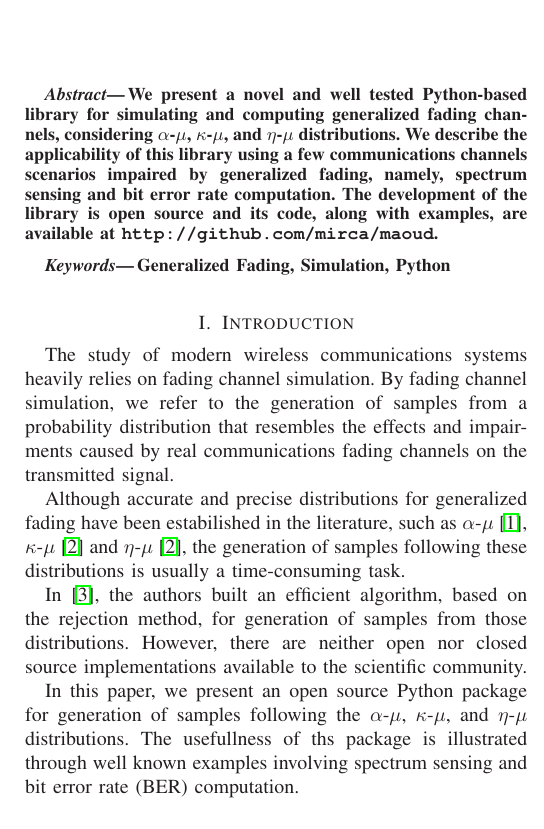
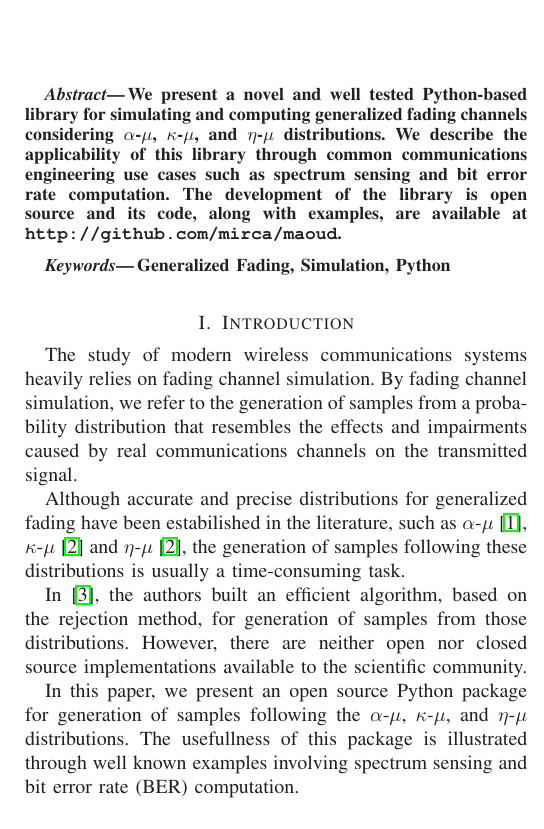
Before and after one commit to mirca/acceptance-rejection, a LaTeX document (paper/manuscript.tex): part of one column of page 1 of 2, cut so that both start at the same text. Compiled offline with LaTeX, dvips and Ghostscript; the source files are stored in an older character set and shown here as Unicode.

Commit message:
minor corrections

```diff
--- a/paper/manuscript.tex
+++ b/paper/manuscript.tex
@@ -26,13 +26,13 @@
 \markboth{XXXVI SIMPÓSIO BRASILEIRO DE TELECOMUNICAÇÕES E PROCESSAMENTO DE SINAIS - SBrT'2018, 16-19 DE SETEMBRO DE 2018, CAMPINA GRANDE, PB} {XXXVI SIMPÓSIO BRASILEIRO DE TELECOMUNICAÇÕES E PROCESSAMENTO DE SINAIS - SBrT'2018, 16-19 DE SETEMBRO DE 2018, CAMPINA GRANDE, PB}
 
 \begin{abstract}
-    We present a novel and well tested Python-based library for simulating and computing
-    generalized fading channels, considering $\alpha\text{-}\mu$, $\kappa\text{-}\mu$, and
-$\eta\text{-}\mu$ distributions. We describe the
-    applicability of this library using a few communications channels scenarios
-    impaired by generalized fading, namely, spectrum sensing and bit error
-    rate computation. The development of the library is open source and its code, along
-    with examples, are available at
+    We present a novel and well tested Python-based library for simulating and
+    computing generalized fading channels considering $\alpha\text{-}\mu$,
+    $\kappa\text{-}\mu$, and $\eta\text{-}\mu$ distributions. We describe the
+    applicability of this library through common communications engineering
+    use cases such as spectrum sensing and bit error rate computation.
+    The development of the library is open source and its code, along with
+    examples, are available at
     \texttt{http://github.com/mirca/maoud}.
 \end{abstract}
 
@@ -44,7 +44,7 @@ Generalized Fading, Simulation, Python
 
 The study of modern wireless communications systems heavily relies on fading channel simulation.
 By fading channel simulation, we refer to the generation of samples from a probability distribution
-that resembles the effects and impairments caused by real communications fading channels on the
+that resembles the effects and impairments caused by real communications channels on the
 transmitted signal.
 
 Although accurate and precise distributions for generalized fading have been
@@ -60,8 +60,9 @@ closed source implementations available to the scientific community.
 
 In this paper, we present an open source Python package
 for generation of samples following the $\alpha\text{-}\mu$, $\kappa\text{-}\mu$, and
-$\eta\text{-}\mu$ distributions. The usefullness of ths package is illustrated
-through well known examples involving spectrum sensing and bit error rate (BER) computation.
+$\eta\text{-}\mu$ distributions. The usefullness of this package is illustrated
+through well known examples involving spectrum sensing and bit error rate
+(BER) computation.
 
 \section{Rejection Sampling}\label{rejec}
 
```
Also changed, not shown: paper/manuscript.pdf, paper/manuscript.tex (2 more changed lines).
